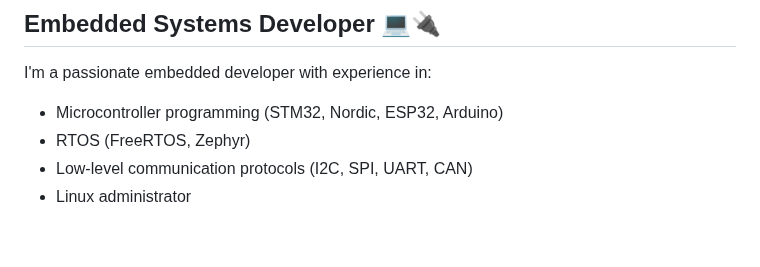
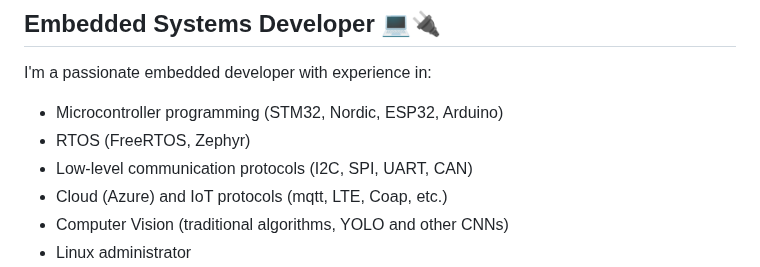
Before and after one commit to jeronimoagullo/jeronimoagullo, a Markdown page: README.md, the part around one of its changes. Rendered like a GitHub page; blank space fills up the shorter version.

```diff
--- a/README.md
+++ b/README.md
@@ -10,4 +14,6 @@ I'm a passionate embedded developer with experience in:
 - Microcontroller programming (STM32, Nordic, ESP32, Arduino)
 - RTOS (FreeRTOS, Zephyr)
 - Low-level communication protocols (I2C, SPI, UART, CAN)
+- Cloud (Azure) and IoT protocols (mqtt, LTE, Coap, etc.)
+- Computer Vision (traditional algorithms, YOLO and other CNNs)
 - Linux administrator
```
Also changed, not shown: other parts of README.md (+4 -3 lines), assets/azure-data-fundamentals-120.png (added), assets/zephyr_project_contributor_120.png (added).
